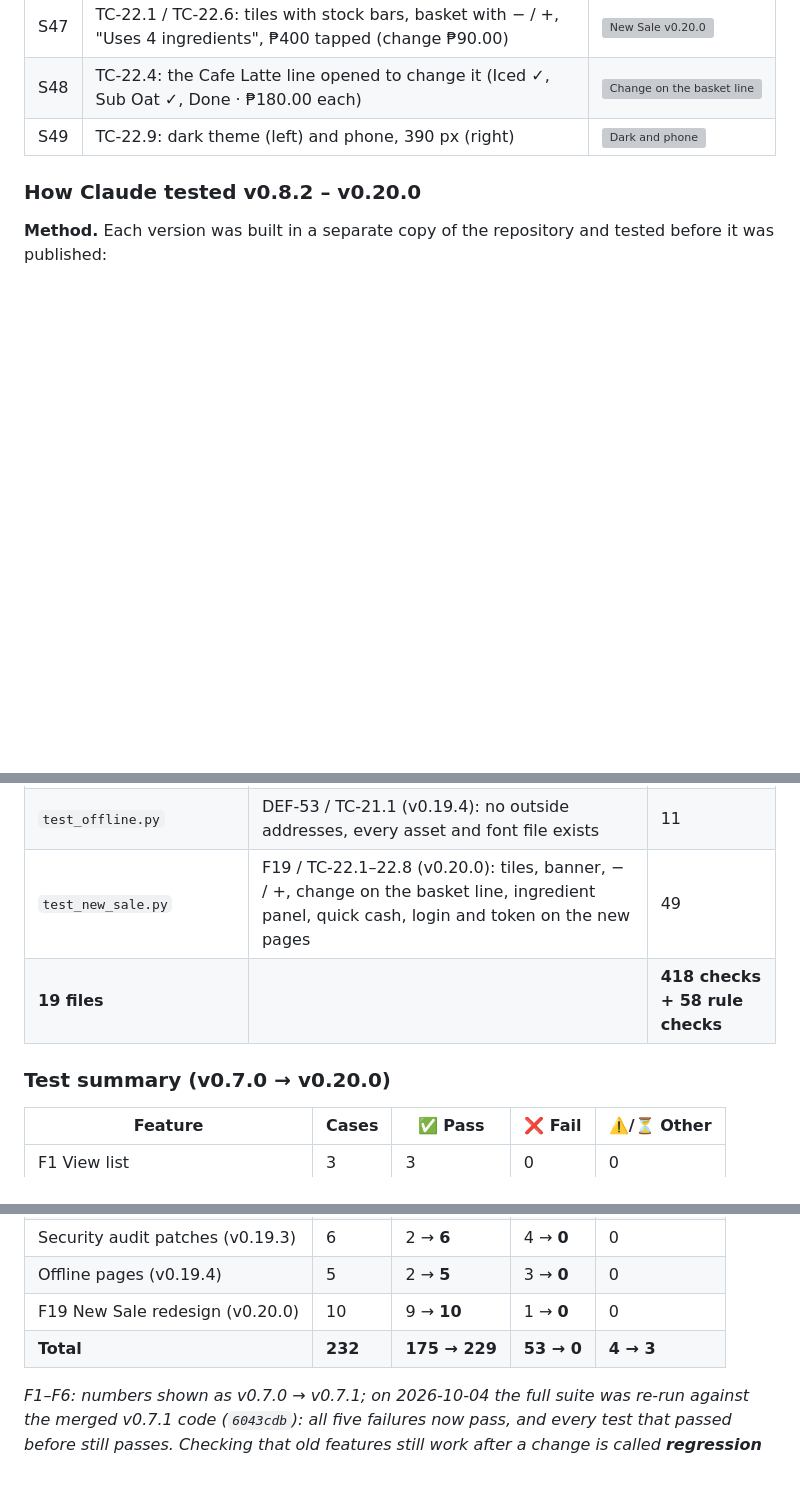
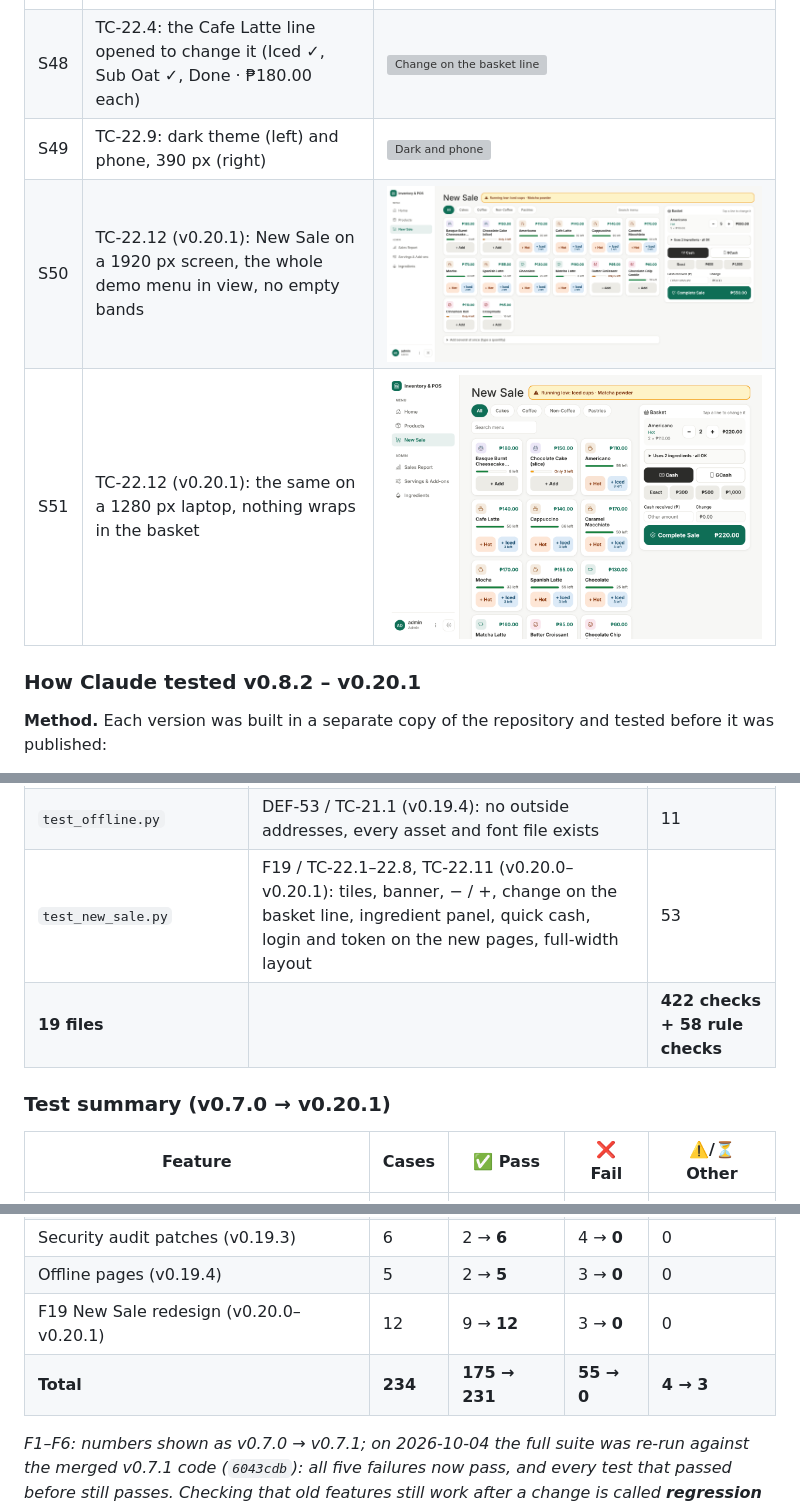
Before and after one commit to JmlAsync/inventory-pos-system, a Markdown page: project_documentation_draft.md, 3 parts joined by grey strips. Drawn GitHub-style; pictures changed too: screenshots/v0.20.1_TC-22.12_new_sale_1280.png (added), screenshots/v0.20.1_TC-22.12_new_sale_1920.png (added); blank space fills up the shorter version; grey boxes are pictures that could not be loaded.

Commit message:
Docs for v0.20.1: DEF-57, TC-22.11-22.12, screenshots S50-S51
Co-Authored-By: Claude Opus 5.5 <noreply@anthropic.com>
Claude-Session: https://claude.ai/code/session_01AnRZgfVLrJe4aroni2zZdi

```diff
--- a/project_documentation_draft.md
+++ b/project_documentation_draft.md
@@ -935,8 +939,10 @@ running out.
 | S47 | TC-22.1 / TC-22.6: tiles with stock bars, basket with − / +, "Uses 4 ingredients", ₱400 tapped (change ₱90.00) | ![New Sale v0.20.0](screenshots/v0.20.0_TC-22.1_new_sale_light.png) |
 | S48 | TC-22.4: the Cafe Latte line opened to change it (Iced ✓, Sub Oat ✓, Done · ₱180.00 each) | ![Change on the basket line](screenshots/v0.20.0_TC-22.4_change_on_basket_line.png) |
 | S49 | TC-22.9: dark theme (left) and phone, 390 px (right) | ![Dark and phone](screenshots/v0.20.0_TC-22.9_dark_and_phone.png) |
-
-### How Claude tested v0.8.2 – v0.20.0
+| S50 | TC-22.12 (v0.20.1): New Sale on a 1920 px screen, the whole demo menu in view, no empty bands | ![New Sale 1920 px](screenshots/v0.20.1_TC-22.12_new_sale_1920.png) |
+| S51 | TC-22.12 (v0.20.1): the same on a 1280 px laptop, nothing wraps in the basket | ![New Sale 1280 px](screenshots/v0.20.1_TC-22.12_new_sale_1280.png) |
+
+### How Claude tested v0.8.2 – v0.20.1
 
 **Method.** Each version was built in a separate copy of the repository and tested before it was published:
 1. **Automated tests** with Flask's *test client* (it sends requests to the app like a browser, but from a script), on a
@@ -984,10 +990,10 @@ still run by Claude before each release; they are not in `tests/` because they n
 | `test_seed.py` | Demo data: both menus, run twice, photos, `--fresh` backup, DEF-42 | 6 |
 | `test_theme.py` | F11 / TC-12.10–12.13 (v0.19.1–v0.19.2): icon-only switch on 3 pages, label, position; avatar menu width (DEF-46) | 16 |
 | `test_offline.py` | DEF-53 / TC-21.1 (v0.19.4): no outside addresses, every asset and font file exists | 11 |
-| `test_new_sale.py` | F19 / TC-22.1–22.8 (v0.20.0): tiles, banner, − / +, change on the basket line, ingredient panel, quick cash, login and token on the new pages | 49 |
-| **19 files** | | **418 checks + 58 rule checks** |
-
-### Test summary (v0.7.0 → v0.20.0)
+| `test_new_sale.py` | F19 / TC-22.1–22.8, TC-22.11 (v0.20.0–v0.20.1): tiles, banner, − / +, change on the basket line, ingredient panel, quick cash, login and token on the new pages, full-width layout | 53 |
+| **19 files** | | **422 checks + 58 rule checks** |
+
+### Test summary (v0.7.0 → v0.20.1)
 
 | Feature | Cases | ✅ Pass | ❌ Fail | ⚠️/⏳ Other |
 |---|---|---|---|---|
@@ -1013,8 +1019,8 @@ still run by Claude before each release; they are not in `tests/` because they n
 | F18 Rules + automated tests | 14 | 13 | 0 | 1 |
 | Security audit patches (v0.19.3) | 6 | 2 → **6** | 4 → **0** | 0 |
 | Offline pages (v0.19.4) | 5 | 2 → **5** | 3 → **0** | 0 |
-| F19 New Sale redesign (v0.20.0) | 10 | 9 → **10** | 1 → **0** | 0 |
-| **Total** | **232** | **175 → 229** | **53 → 0** | **4 → 3** |
+| F19 New Sale redesign (v0.20.0–v0.20.1) | 12 | 9 → **12** | 3 → **0** | 0 |
+| **Total** | **234** | **175 → 231** | **55 → 0** | **4 → 3** |
 
 *F1–F6: numbers shown as v0.7.0 → v0.7.1; on 2026-10-04 the full suite was re-run against the merged v0.7.1 code (`6043cdb`): all five failures now pass, and every test that passed before still passes. Checking that old features still work after a change is called **regression testing**. F7: numbers shown as first run → v0.8.1; on 2026-10-08 the F1–F6 suite was re-run against v0.8.0 and still passes.*
 
```
Also changed, not shown: other parts of project_documentation_draft.md (+9 -4 lines), AGENTS.md (+1 -1 lines).
